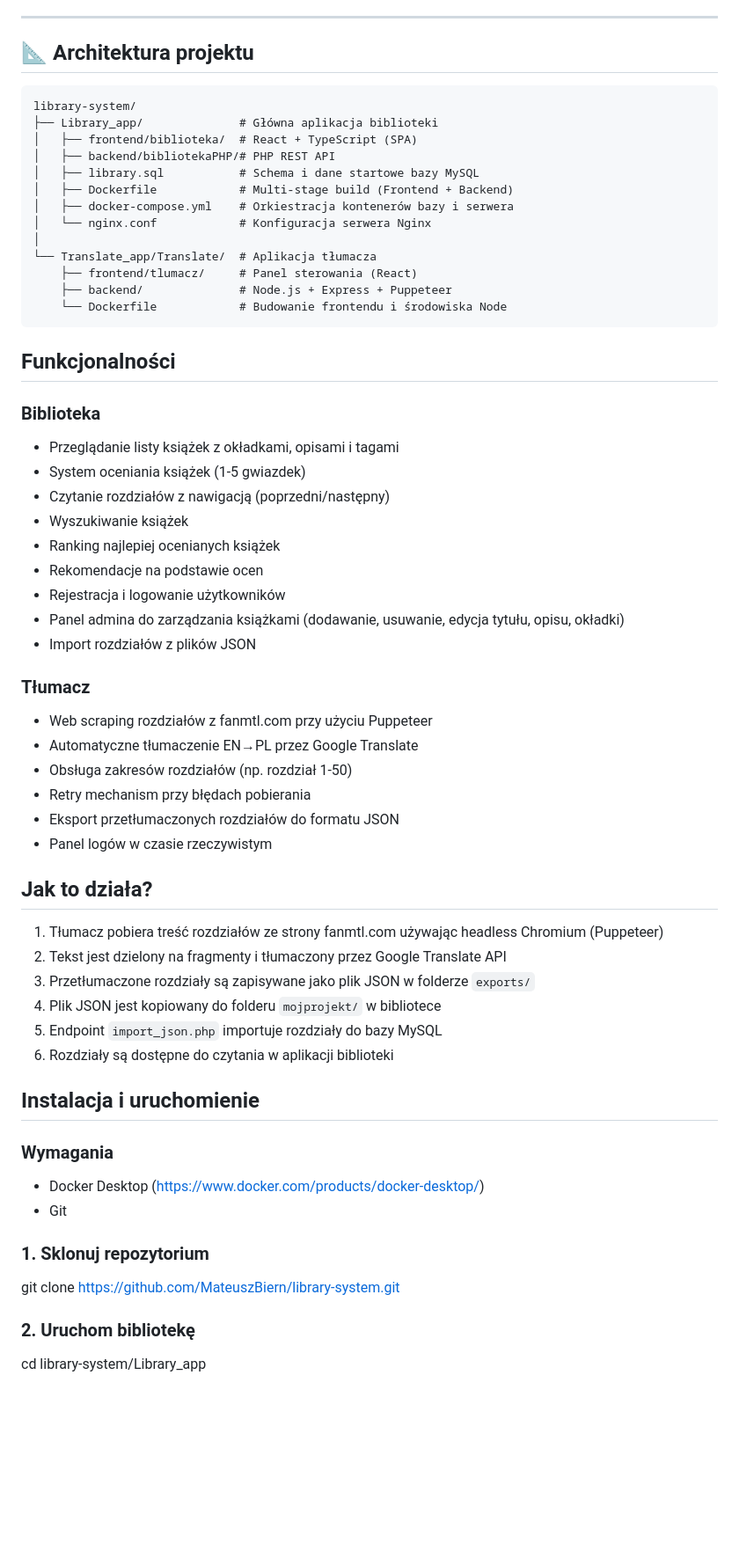
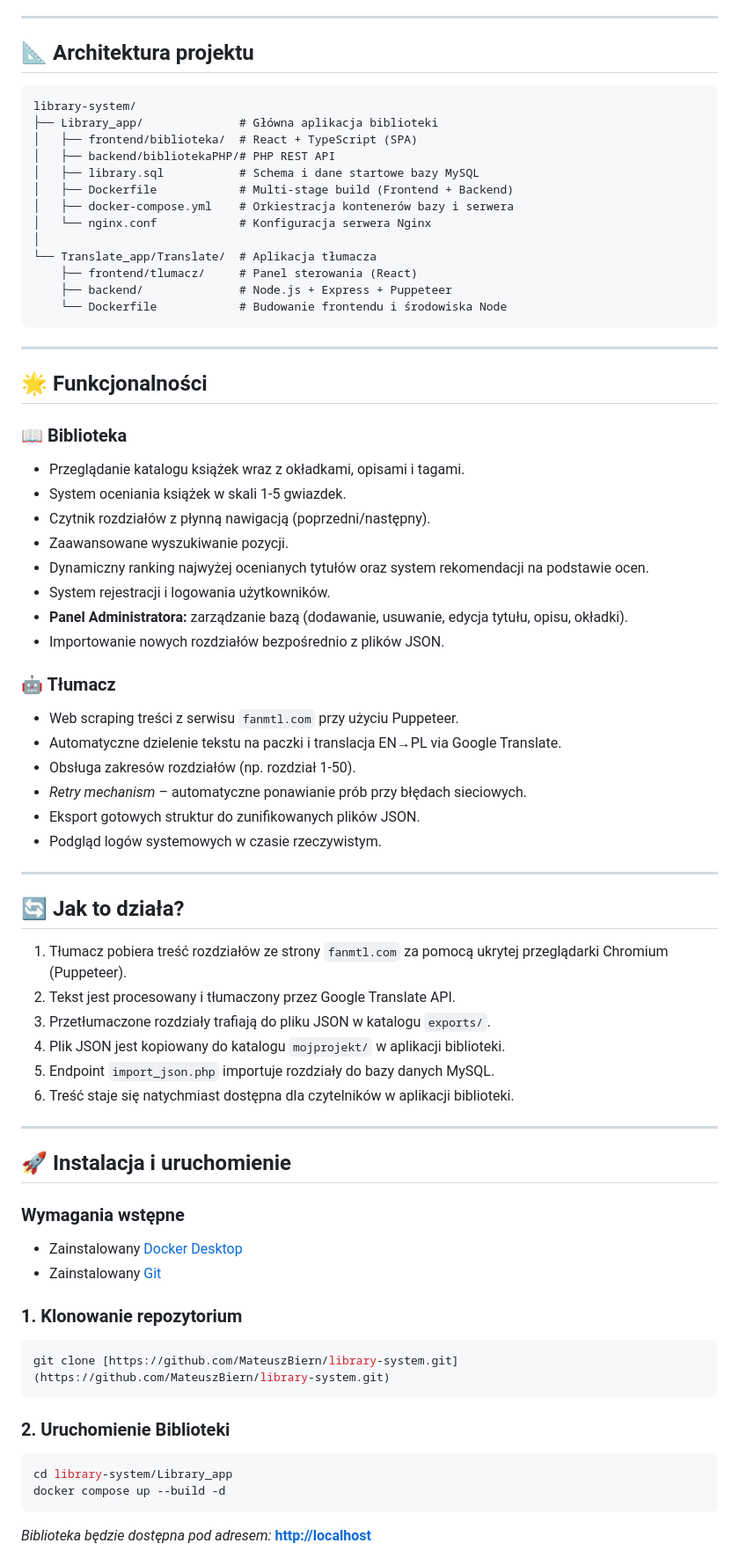
Before and after one commit to MateuszBiern/library-system, a Markdown page: README.md, the part around one of its changes. Shown at 88% size. GitHub-like rendering; blank space fills up the shorter version.

Commit message:
Revise README for improved clarity and structure
Updated README.md to enhance project documentation and clarify functionalities.

`````diff
--- a/README.md
+++ b/README.md
@@ -49,7 +48,7 @@ Aplikacja webowa typu Full-stack do zarządzania i czytania książek online, zi
 
 ## 📐 Architektura projektu
 
-````text
+```text
 library-system/
 ├── Library_app/              # Główna aplikacja biblioteki
 │   ├── frontend/biblioteka/  # React + TypeScript (SPA)
@@ -63,46 +62,58 @@ library-system/
     ├── frontend/tlumacz/     # Panel sterowania (React)
     ├── backend/              # Node.js + Express + Puppeteer
     └── Dockerfile            # Budowanie frontendu i środowiska Node
-````
-## Funkcjonalności
+```
 
-### Biblioteka
-- Przeglądanie listy książek z okładkami, opisami i tagami
-- System oceniania książek (1-5 gwiazdek)
-- Czytanie rozdziałów z nawigacją (poprzedni/następny)
-- Wyszukiwanie książek
-- Ranking najlepiej ocenianych książek
-- Rekomendacje na podstawie ocen
-- Rejestracja i logowanie użytkowników
-- Panel admina do zarządzania książkami (dodawanie, usuwanie, edycja tytułu, opisu, okładki)
-- Import rozdziałów z plików JSON
+---
 
-### Tłumacz
-- Web scraping rozdziałów z fanmtl.com przy użyciu Puppeteer
-- Automatyczne tłumaczenie EN→PL przez Google Translate
-- Obsługa zakresów rozdziałów (np. rozdział 1-50)
-- Retry mechanism przy błędach pobierania
-- Eksport przetłumaczonych rozdziałów do formatu JSON
-- Panel logów w czasie rzeczywistym
+## 🌟 Funkcjonalności
 
-## Jak to działa?
+### 📖 Biblioteka
+* Przeglądanie katalogu książek wraz z okładkami, opisami i tagami.
+* System oceniania książek w skali 1-5 gwiazdek.
+* Czytnik rozdziałów z płynną nawigacją (poprzedni/następny).
+* Zaawansowane wyszukiwanie pozycji.
+* Dynamiczny ranking najwyżej ocenianych tytułów oraz system rekomendacji na podstawie ocen.
+* System rejestracji i logowania użytkowników.
+* **Panel Administratora:** zarządzanie bazą (dodawanie, usuwanie, edycja tytułu, opisu, okładki).
+* Importowanie nowych rozdziałów bezpośrednio z plików JSON.
 
-1. Tłumacz pobiera treść rozdziałów ze strony fanmtl.com używając headless Chromium (Puppeteer)
-2. Tekst jest dzielony na fragmenty i tłumaczony przez Google Translate API
-3. Przetłumaczone rozdziały są zapisywane jako plik JSON w folderze `exports/`
-4. Plik JSON jest kopiowany do folderu `mojprojekt/` w bibliotece
-5. Endpoint `import_json.php` importuje rozdziały do bazy MySQL
-6. Rozdziały są dostępne do czytania w aplikacji biblioteki
+### 🤖 Tłumacz
+* Web scraping treści z serwisu `fanmtl.com` przy użyciu Puppeteer.
+* Automatyczne dzielenie tekstu na paczki i translacja EN→PL via Google Translate.
+* Obsługa zakresów rozdziałów (np. rozdział 1-50).
+* *Retry mechanism* – automatyczne ponawianie prób przy błędach sieciowych.
+* Eksport gotowych struktur do zunifikowanych plików JSON.
+* Podgląd logów systemowych w czasie rzeczywistym.
 
-## Instalacja i uruchomienie
+---
 
-### Wymagania
-- Docker Desktop (https://www.docker.com/products/docker-desktop/)
-- Git
+## 🔄 Jak to działa?
 
-### 1. Sklonuj repozytorium
-git clone https://github.com/MateuszBiern/library-system.git
+1. Tłumacz pobiera treść rozdziałów ze strony `fanmtl.com` za pomocą ukrytej przeglądarki Chromium (Puppeteer).
+2. Tekst jest procesowany i tłumaczony przez Google Translate API.
+3. Przetłumaczone rozdziały trafiają do pliku JSON w katalogu `exports/`.
+4. Plik JSON jest kopiowany do katalogu `mojprojekt/` w aplikacji biblioteki.
+5. Endpoint `import_json.php` importuje rozdziały do bazy danych MySQL.
+6. Treść staje się natychmiast dostępna dla czytelników w aplikacji biblioteki.
 
-### 2. Uruchom bibliotekę
+---
+
+## 🚀 Instalacja i uruchomienie
+
+### Wymagania wstępne
+* Zainstalowany [Docker Desktop](https://www.docker.com/products/docker-desktop/)
+* Zainstalowany [Git](https://git-scm.com/)
+
+### 1. Klonowanie repozytorium
+```bash
+git clone [https://github.com/MateuszBiern/library-system.git](https://github.com/MateuszBiern/library-system.git)
+```
+
+### 2. Uruchomienie Biblioteki
+```bash
 cd library-system/Library_app
+docker compose up --build -d
+```
+*Biblioteka będzie dostępna pod adresem:* **[http://localhost](http://localhost)**
 
`````
Also changed, not shown: other parts of README.md (+43 -51 lines).
